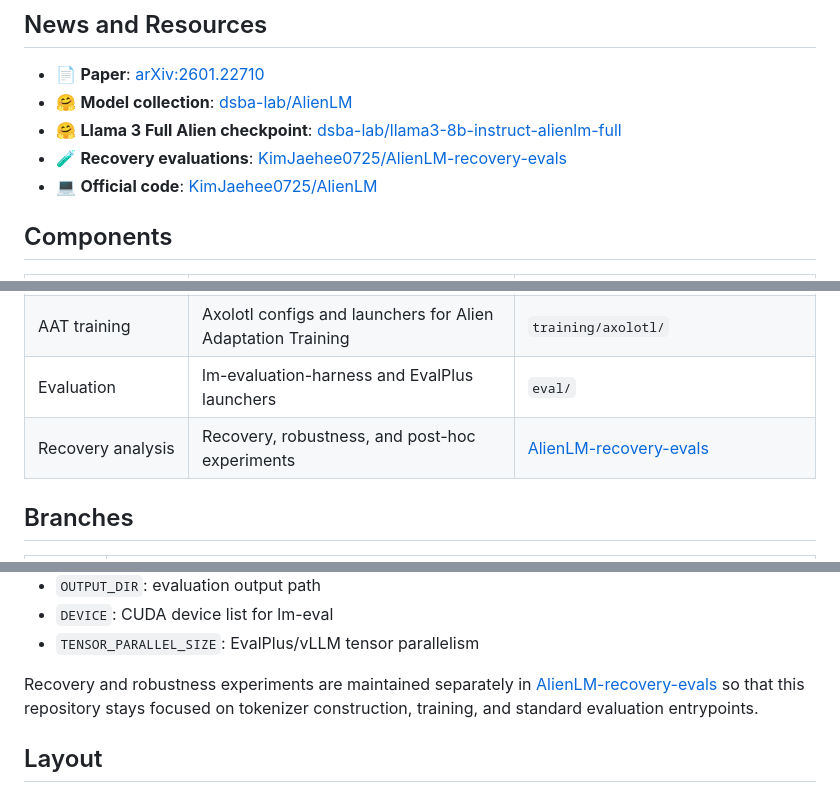
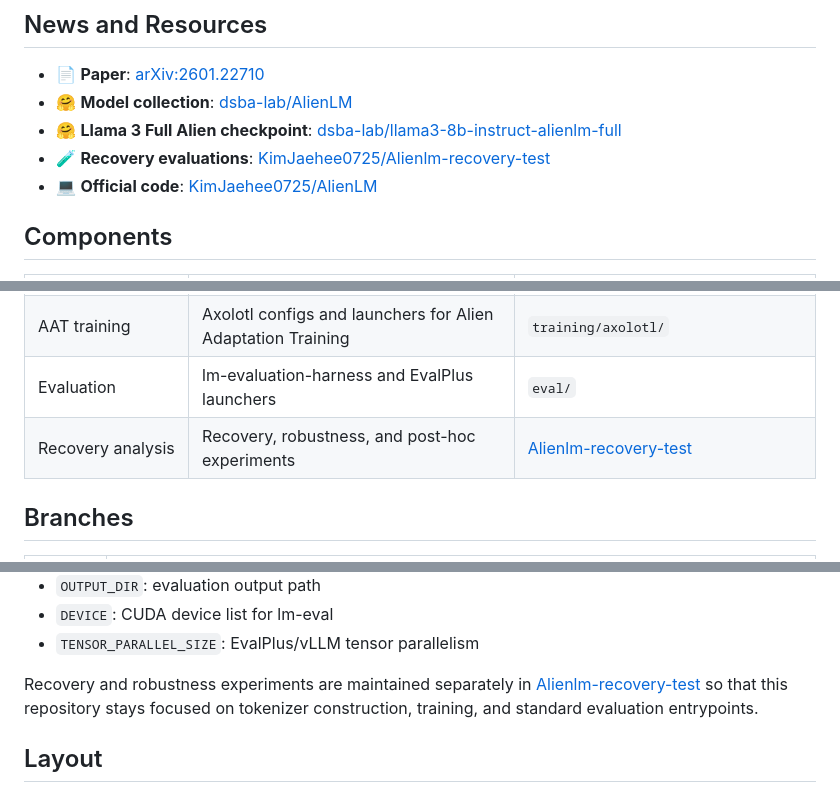
Before and after one commit to KimJaehee0725/AlienLM, a Markdown page: README.md, 3 parts joined by grey strips. Drawn GitHub-style.

Commit message:
Update recovery test link

```diff
--- a/README.md
+++ b/README.md
@@ -38,7 +38,7 @@ entrypoints for the ICML 2026 paper experiments.
 - 📄 **Paper**: [arXiv:2601.22710](https://arxiv.org/abs/2601.22710)
 - 🤗 **Model collection**: [dsba-lab/AlienLM](https://huggingface.co/collections/dsba-lab/alienlm)
 - 🤗 **Llama 3 Full Alien checkpoint**: [dsba-lab/llama3-8b-instruct-alienlm-full](https://huggingface.co/dsba-lab/llama3-8b-instruct-alienlm-full)
-- 🧪 **Recovery evaluations**: [KimJaehee0725/AlienLM-recovery-evals](https://github.com/KimJaehee0725/AlienLM-recovery-evals)
+- 🧪 **Recovery evaluations**: [KimJaehee0725/Alienlm-recovery-test](https://github.com/KimJaehee0725/Alienlm-recovery-test)
 - 💻 **Official code**: [KimJaehee0725/AlienLM](https://github.com/KimJaehee0725/AlienLM)
 
 ## Components
@@ -50,7 +50,7 @@ entrypoints for the ICML 2026 paper experiments.
 | Tokenizer construction | Token-frequency building, matching, and reordering utilities | `tokenizer/` |
 | AAT training | Axolotl configs and launchers for Alien Adaptation Training | `training/axolotl/` |
 | Evaluation | lm-evaluation-harness and EvalPlus launchers | `eval/` |
-| Recovery analysis | Recovery, robustness, and post-hoc experiments | [AlienLM-recovery-evals](https://github.com/KimJaehee0725/AlienLM-recovery-evals) |
+| Recovery analysis | Recovery, robustness, and post-hoc experiments | [Alienlm-recovery-test](https://github.com/KimJaehee0725/Alienlm-recovery-test) |
 
 
 ## Branches
@@ -273,7 +273,7 @@ Useful environment variables:
 - `TENSOR_PARALLEL_SIZE`: EvalPlus/vLLM tensor parallelism
 
 Recovery and robustness experiments are maintained separately in
-[AlienLM-recovery-evals](https://github.com/KimJaehee0725/AlienLM-recovery-evals)
+[Alienlm-recovery-test](https://github.com/KimJaehee0725/Alienlm-recovery-test)
 so that this repository stays focused on tokenizer construction, training, and
 standard evaluation entrypoints.
 
```
Also changed, not shown: other parts of README.md (+1 -1 lines).
